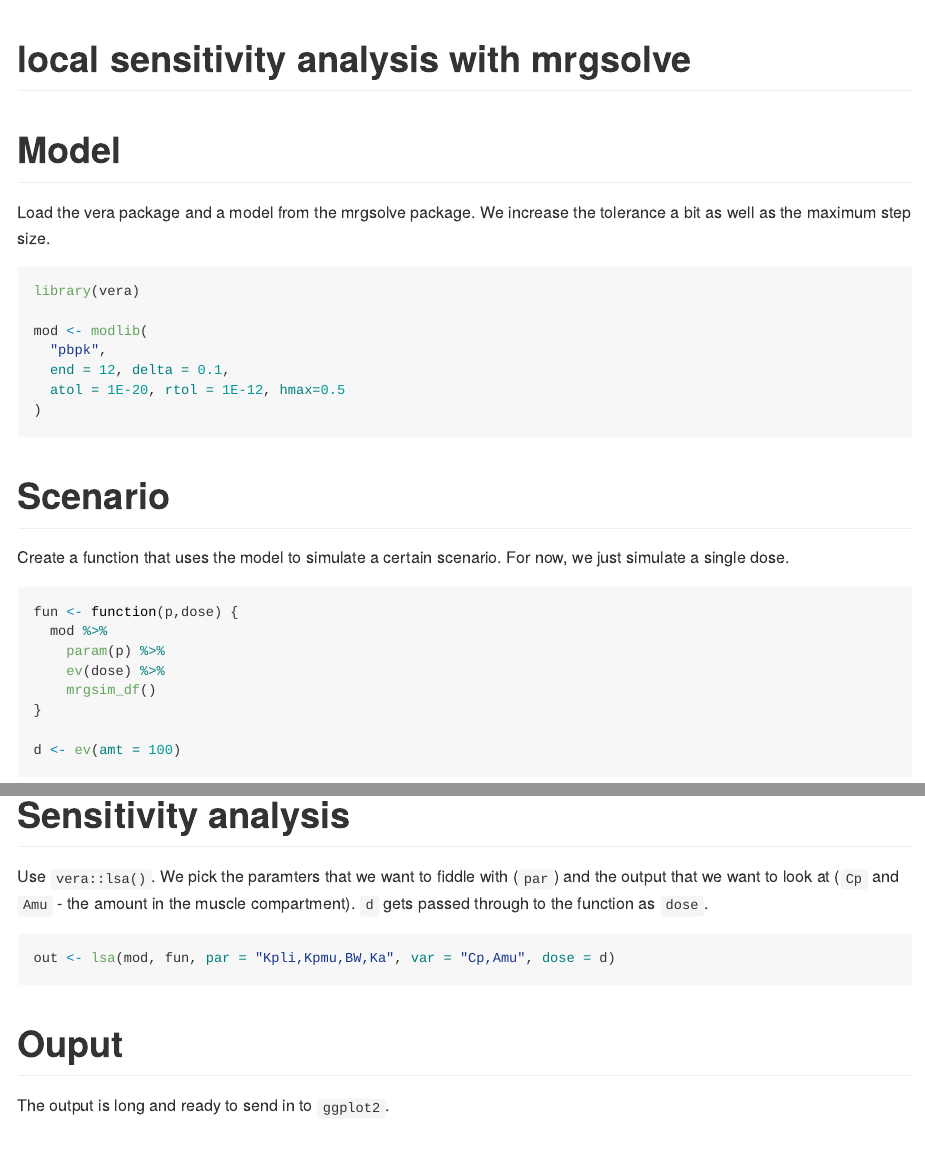
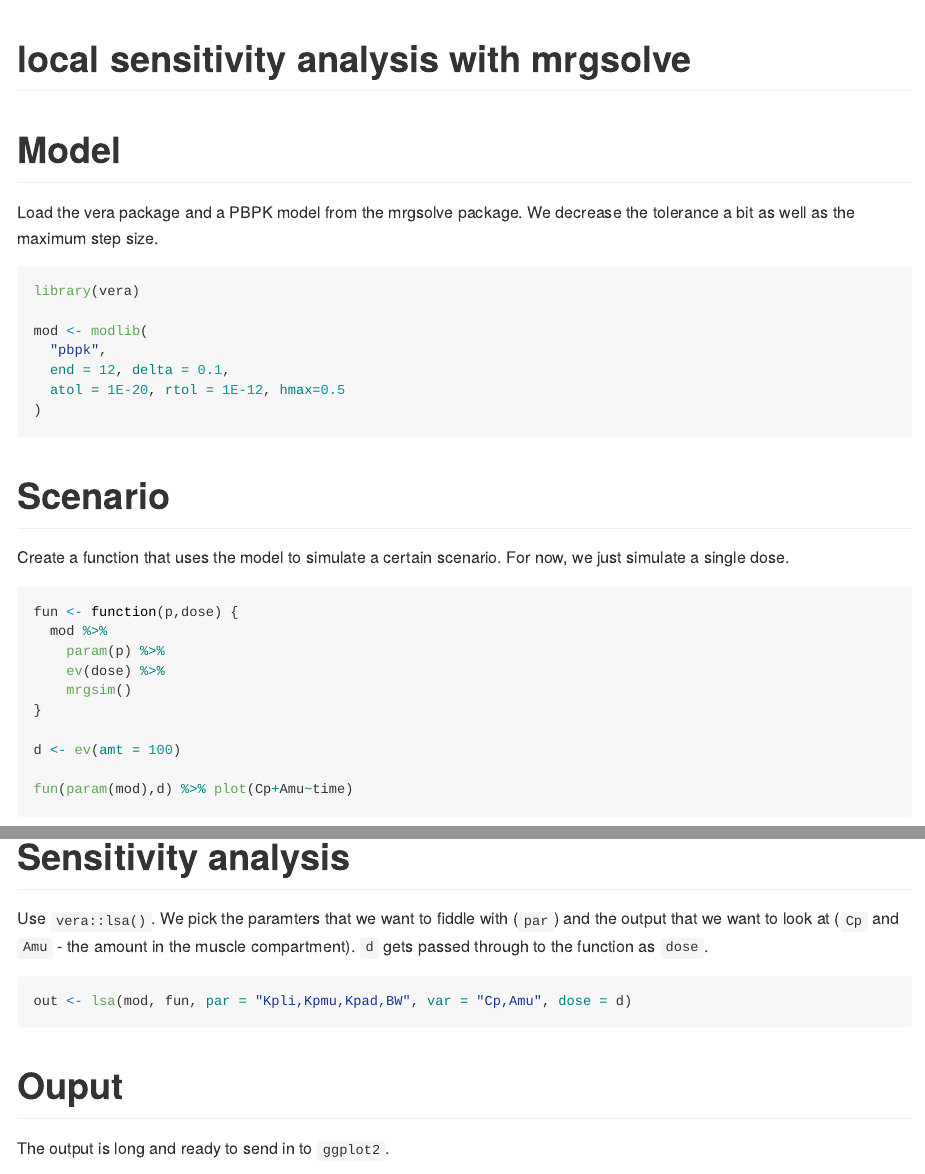
Before and after one commit to kylebaron/vera, an R Markdown document (README.Rmd): the page in a window 1100 px wide, from its top, and a second part further down, joined at a grey line. The pictures show the output file README.md that the author committed with the source, drawn offline in the style of GitHub.

````diff
--- a/README.Rmd
+++ b/README.Rmd
@@ -11,8 +11,8 @@
 ```
 
 # Model
-Load the vera package and a model from the mrgsolve package.  We
-increase the tolerance a bit as well as the maximum step size.
+Load the vera package and a PBPK model from the mrgsolve package.  We
+decrease the tolerance a bit as well as the maximum step size.
 ```{r,message=FALSE}
 library(vera)
 
@@ -31,10 +31,12 @@
   mod %>%
     param(p) %>%
     ev(dose) %>%
-    mrgsim_df()
+    mrgsim()
 }
 
 d <- ev(amt = 100)
+
+fun(param(mod),d) %>% plot(Cp+Amu~time)
 ```
 
 # Sensitivity analysis
@@ -43,7 +45,7 @@
 and the output that we want to look at (`Cp` and `Amu` - the amount in the
 muscle compartment).  `d` gets passed through to the function as `dose`.
 ```{r}
-out <- lsa(mod, fun, par = "Kpli,Kpmu,BW,Ka", var = "Cp,Amu", dose = d)
+out <- lsa(mod, fun, par = "Kpli,Kpmu,Kpad,BW", var = "Cp,Amu", dose = d)
 ```
 
 # Ouput
````
Also changed, not shown: R/vera.R (+3 -1 lines), README.md, 4 other files.
